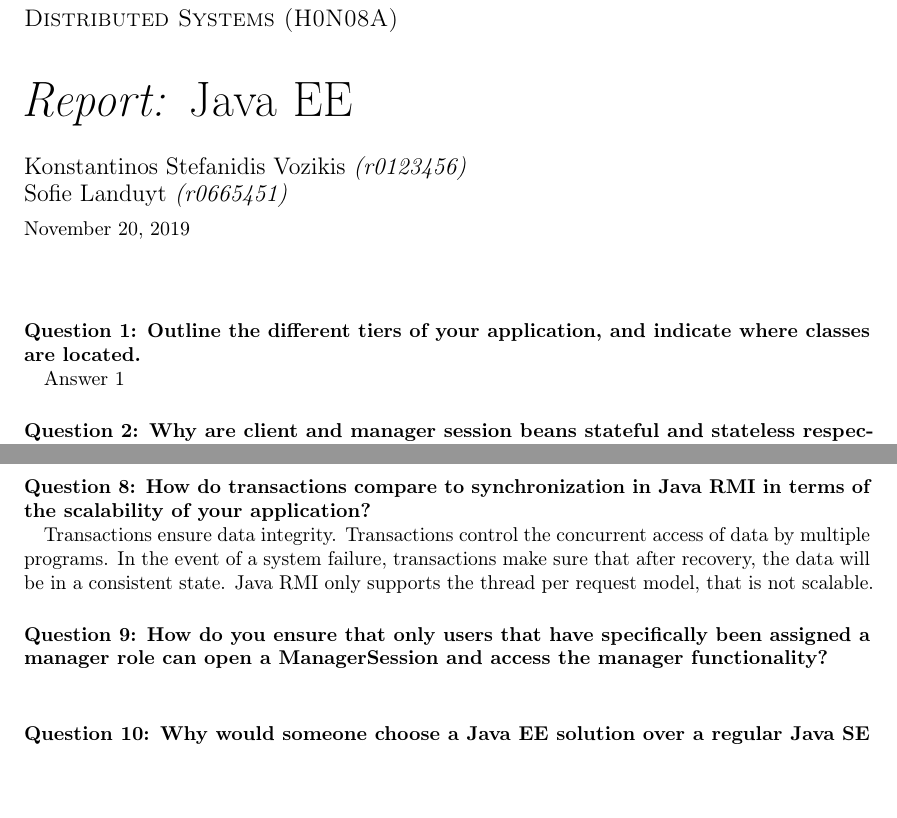
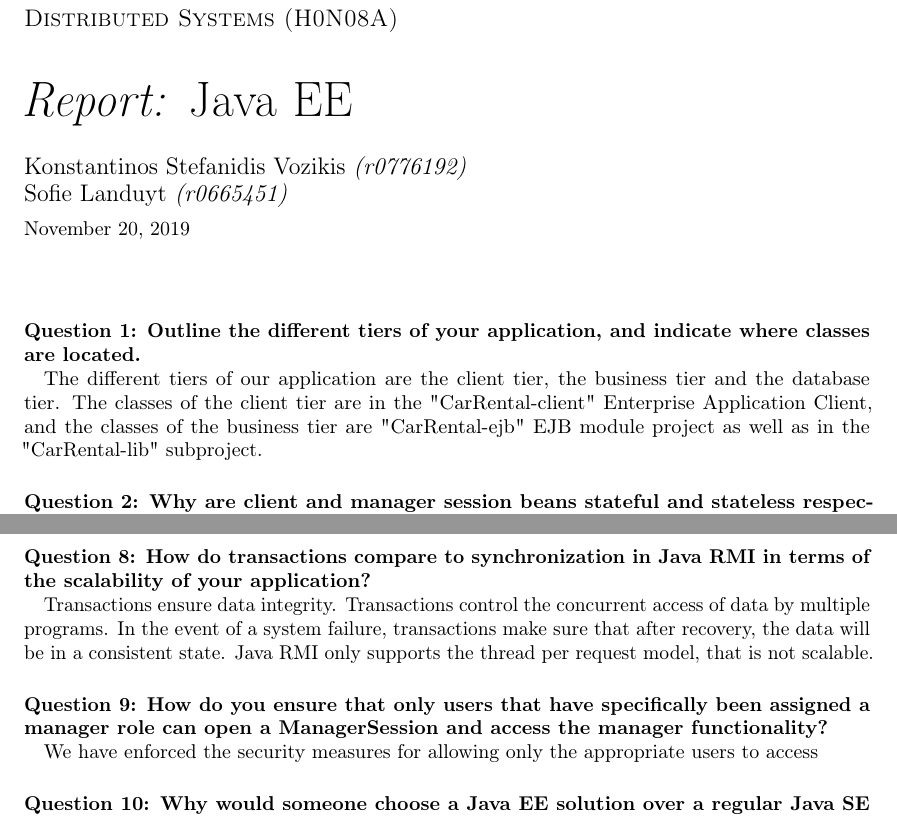
Before and after one commit to konstantinoscs/DistributedCarRental-JavaEE, a LaTeX document (report.tex): two parts of pages 1 and 2 of 2, joined at a grey line, cut so that both start at the same text, the shorter picture padded with empty space. Compiled offline with pdfLaTeX.

Commit message:
answered first question

```diff
--- a/report.tex
+++ b/report.tex
@@ -2,7 +2,7 @@
 
 \assignment{Java EE} % Set to `Java RMI`, `Java EE` or `Google App Engine`.
 \authorOne{Konstantinos Stefanidis Vozikis} % Name of first team partner.
-\studentnumberOne{r0123456} % Student number of first team partner.
+\studentnumberOne{r0776192} % Student number of first team partner.
 \authorTwo{Sofie Landuyt} % Name of second team partner.
 \studentnumberTwo{r0665451}  % Student number of second team partner.
 
@@ -10,7 +10,9 @@
 	\maketitle
 
 	\paragraph{Question 1: Outline the different tiers of your application, and indicate where classes are located.\\}
-	Answer 1
+	The different tiers of our application are the client tier, the business tier and the database tier.
+	The classes of the client tier are in the "CarRental-client" Enterprise Application Client, and the classes of the business tier are "CarRental-ejb" EJB module project as well as in the "CarRental-lib"
+	subproject.
 
 	\paragraph{Question 2: Why are client and manager session beans stateful and stateless respectively?\\}
 	The client session bean has to maintain the state of the client. The stateful session bean is closely connected to the client since the instance variables represent the state of a unique session.
@@ -33,6 +35,7 @@
 	Transactions ensure data integrity. Transactions control the concurrent access of data by multiple programs. In the event of a system failure, transactions make sure that after recovery, the data will be in a consistent state. Java RMI only supports the thread per request model, that is not scalable.
 
 	\paragraph{Question 9: How do you ensure that only users that have specifically been assigned a manager role can open a ManagerSession and access the manager functionality?\\}
+	We have enforced the security measures for allowing only the appropriate users to access
 
 	\paragraph{Question 10: Why would someone choose a Java EE solution over a regular Java SE application with Java RMI?\\}
 	The Java EE platform is built on top of SE platform. SE defines everything from the basic types and objects of the Java programming language but Java EE provides an API and runtime environment for developing and running large-scale applications. SE has no separation of code into different layers, while EE is a multi-tier application, providing security and reusability.
```
